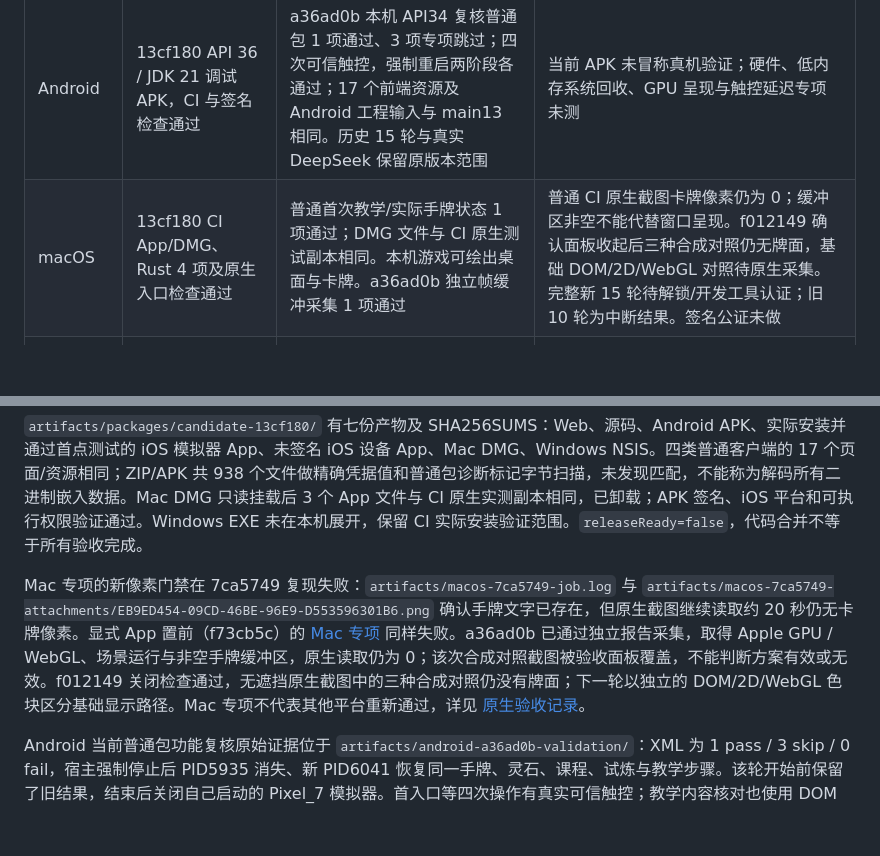
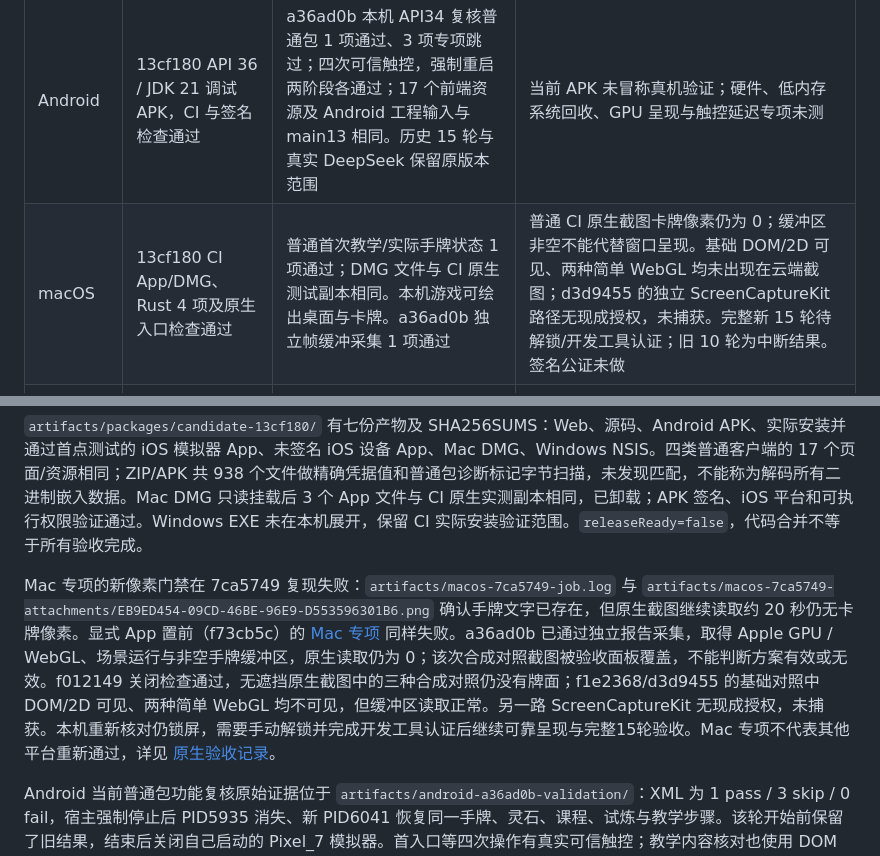
Before and after one commit to jgchenu/Holdem-Game-Practice, a Markdown page: docs/DELIVERY.md, 2 parts joined by grey strips. Rendered like a GitHub page; blank space fills up the shorter version.

```diff
--- a/docs/DELIVERY.md
+++ b/docs/DELIVERY.md
@@ -25,7 +25,7 @@
 | Web | 13cf180 生产候选已归档 | 云端浏览器 108 项通过、4 项按平台跳过，离线 6 项、单元 37 项通过；历史 15 轮保留原版本范围 | 主屏幕安装、真机硬件与 GPU/触控专项未测；有限采样不证明无泄漏 |
 | iOS | 13cf180 普通模拟器与未签名设备包齐备 | 实际安装普通包首点教学 1 项通过；三台独立冷启动共 9 项功能通过、3 项跳过，每套 6 条本轮原生记录；四台设备关闭/删除均成功 | 历史音频/生命周期/15 轮按原版本保留；签名与手机硬件为额外未测范围 |
 | Android | 13cf180 API 36 / JDK 21 调试 APK，CI 与签名检查通过 | a36ad0b 本机 API34 复核普通包 1 项通过、3 项专项跳过；四次可信触控，强制重启两阶段各通过；17 个前端资源及 Android 工程输入与 main13 相同。历史 15 轮与真实 DeepSeek 保留原版本范围 | 当前 APK 未冒称真机验证；硬件、低内存系统回收、GPU 呈现与触控延迟专项未测 |
-| macOS | 13cf180 CI App/DMG、Rust 4 项及原生入口检查通过 | 普通首次教学/实际手牌状态 1 项通过；DMG 文件与 CI 原生测试副本相同。本机游戏可绘出桌面与卡牌。a36ad0b 独立帧缓冲采集 1 项通过 | 普通 CI 原生截图卡牌像素仍为 0；缓冲区非空不能代替窗口呈现。f012149 确认面板收起后三种合成对照仍无牌面，基础 DOM/2D/WebGL 对照待原生采集。完整新 15 轮待解锁/开发工具认证；旧 10 轮为中断结果。签名公证未做 |
+| macOS | 13cf180 CI App/DMG、Rust 4 项及原生入口检查通过 | 普通首次教学/实际手牌状态 1 项通过；DMG 文件与 CI 原生测试副本相同。本机游戏可绘出桌面与卡牌。a36ad0b 独立帧缓冲采集 1 项通过 | 普通 CI 原生截图卡牌像素仍为 0；缓冲区非空不能代替窗口呈现。基础 DOM/2D 可见、两种简单 WebGL 均未出现在云端截图；d3d9455 的独立 ScreenCaptureKit 路径无现成授权，未捕获。完整新 15 轮待解锁/开发工具认证；旧 10 轮为中断结果。签名公证未做 |
 | Windows | 13cf180 普通 NSIS、安装版原生检查与连续运行通过 | 15 个窗口 / 981153 ms / 98 个完成态观测，全部 8 进程计数完整；P95 15.7 ms，最大 31.3 ms，超过 50 ms 间隔为 0，无系统查询重采 | Microsoft Basic Render Driver / D3D11 环境，不外推 GPU 呈现、手机 FPS 或无泄漏；用户电脑和真实 Windows DeepSeek 未测 |
 
 用户已确认有 iPhone、Android 手机、Windows 电脑和 Apple 开发者账号；这些条件尚不等于设备已连接或已验收。iOS 签名实测曾报 `No Accounts` 和缺少描述文件。按用户后续选择，本轮使用模拟器，签名与真机记录保留为额外未验证范围。
@@ -36,7 +36,7 @@
 
 `artifacts/packages/candidate-13cf180/` 有七份产物及 SHA256SUMS：Web、源码、Android APK、实际安装并通过首点测试的 iOS 模拟器 App、未签名 iOS 设备 App、Mac DMG、Windows NSIS。四类普通客户端的 17 个页面/资源相同；ZIP/APK 共 938 个文件做精确凭据值和普通包诊断标记字节扫描，未发现匹配，不能称为解码所有二进制嵌入数据。Mac DMG 只读挂载后 3 个 App 文件与 CI 原生实测副本相同，已卸载；APK 签名、iOS 平台和可执行权限验证通过。Windows EXE 未在本机展开，保留 CI 实际安装验证范围。`releaseReady=false`，代码合并不等于所有验收完成。
 
-Mac 专项的新像素门禁在 7ca5749 复现失败：`artifacts/macos-7ca5749-job.log` 与 `artifacts/macos-7ca5749-attachments/EB9ED454-09CD-46BE-96E9-D553596301B6.png` 确认手牌文字已存在，但原生截图继续读取约 20 秒仍无卡牌像素。显式 App 置前（f73cb5c）的 [Mac 专项](https://github.com/jgchenu/Holdem-Game-Practice/actions/runs/39147349513) 同样失败。a36ad0b 已通过独立报告采集，取得 Apple GPU / WebGL、场景运行与非空手牌缓冲区，原生读取仍为 0；该次合成对照截图被验收面板覆盖，不能判断方案有效或无效。f012149 关闭检查通过，无遮挡原生截图中的三种合成对照仍没有牌面；下一轮以独立的 DOM/2D/WebGL 色块区分基础显示路径。Mac 专项不代表其他平台重新通过，详见 [原生验收记录](NATIVE_AUDIT.md)。
+Mac 专项的新像素门禁在 7ca5749 复现失败：`artifacts/macos-7ca5749-job.log` 与 `artifacts/macos-7ca5749-attachments/EB9ED454-09CD-46BE-96E9-D553596301B6.png` 确认手牌文字已存在，但原生截图继续读取约 20 秒仍无卡牌像素。显式 App 置前（f73cb5c）的 [Mac 专项](https://github.com/jgchenu/Holdem-Game-Practice/actions/runs/39147349513) 同样失败。a36ad0b 已通过独立报告采集，取得 Apple GPU / WebGL、场景运行与非空手牌缓冲区，原生读取仍为 0；该次合成对照截图被验收面板覆盖，不能判断方案有效或无效。f012149 关闭检查通过，无遮挡原生截图中的三种合成对照仍没有牌面；f1e2368/d3d9455 的基础对照中 DOM/2D 可见、两种简单 WebGL 均不可见，但缓冲区读取正常。另一路 ScreenCaptureKit 无现成授权，未捕获。本机重新核对仍锁屏，需要手动解锁并完成开发工具认证后继续可靠呈现与完整15轮验收。Mac 专项不代表其他平台重新通过，详见 [原生验收记录](NATIVE_AUDIT.md)。
 
 Android 当前普通包功能复核原始证据位于 `artifacts/android-a36ad0b-validation/`：XML 为 1 pass / 3 skip / 0 fail，宿主强制停止后 PID5935 消失、新 PID6041 恢复同一手牌、灵石、课程、试炼与教学步骤。该轮开始前保留了旧结果，结束后关闭自己启动的 Pixel_7 模拟器。首入口等四次操作有真实可信触控；教学内容核对也使用 DOM 操作，不把整套用例称为全手势或性能验收。
 
```
Also changed, not shown: docs/NATIVE_AUDIT.md (+6 -0 lines).
